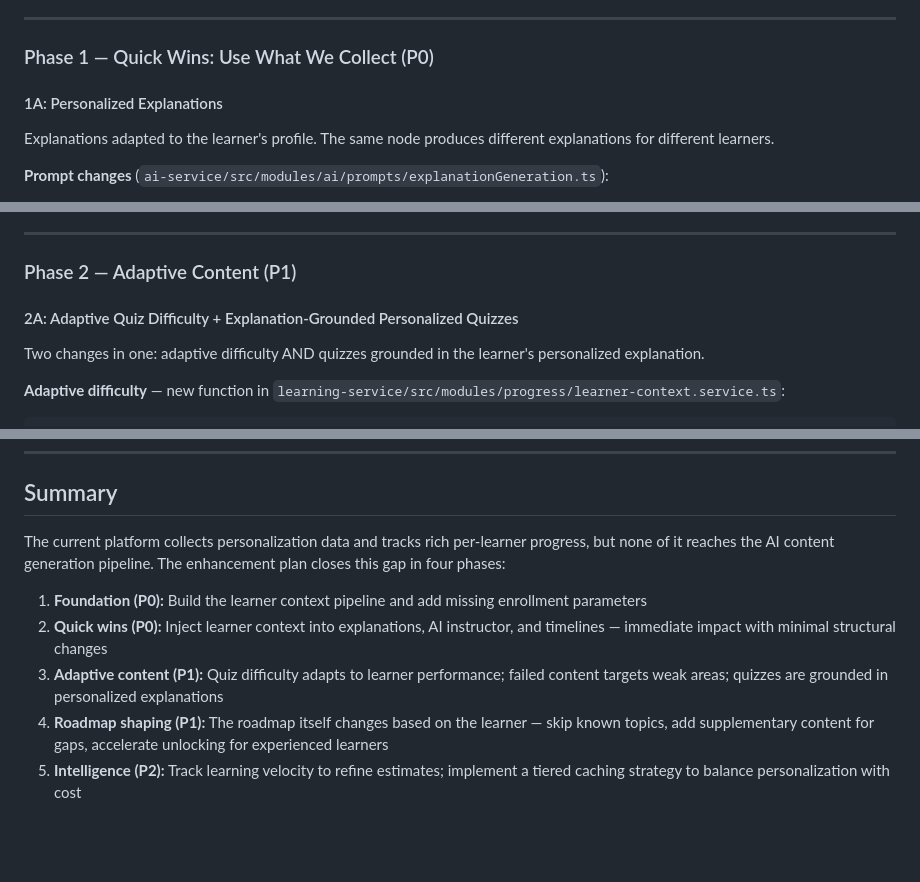
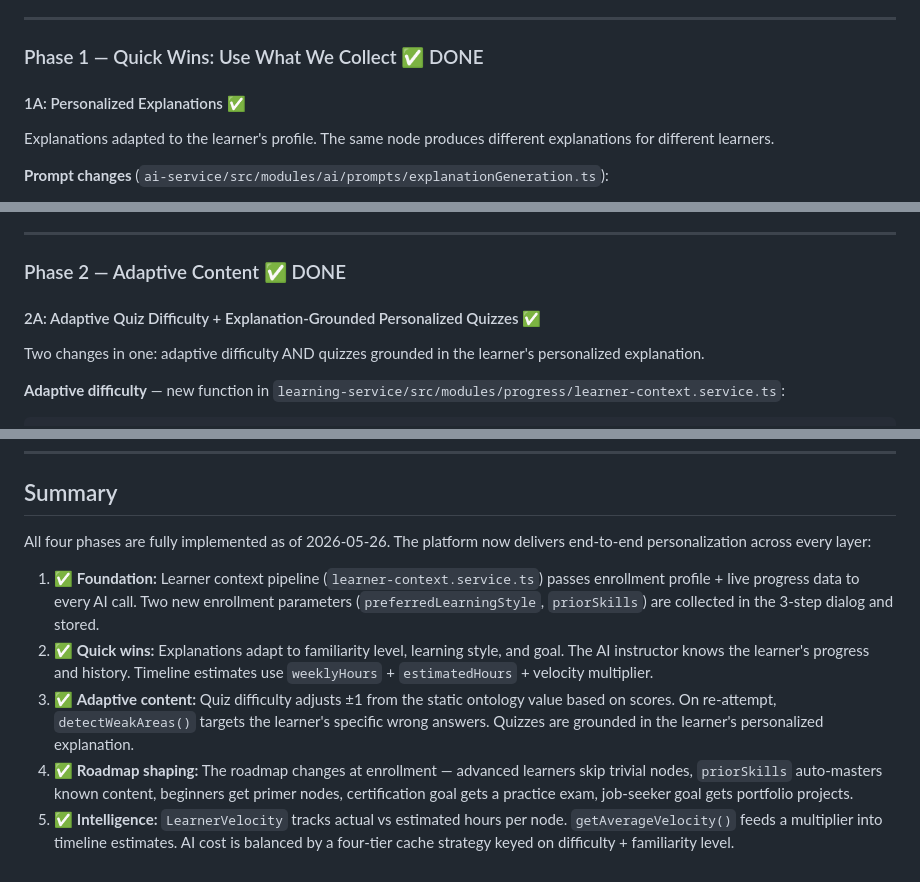
Before and after one commit to Yihun-Alemayehu/ai-driven-personalized-learning-roadmap-generator-and-tutor-backend, a Markdown page: PERSONALIZATION_PLAN.md, 3 parts joined by grey strips. Drawn GitHub-style; blank space fills up the shorter version.

```diff
--- a/PERSONALIZATION_PLAN.md
+++ b/PERSONALIZATION_PLAN.md
@@ -184,9 +182,9 @@ async function buildLearnerContext(
 
 ---
 
-### Phase 1 — Quick Wins: Use What We Collect (P0)
+### Phase 1 — Quick Wins: Use What We Collect ✅ DONE
 
-#### 1A: Personalized Explanations
+#### 1A: Personalized Explanations ✅
 
 Explanations adapted to the learner's profile. The same node produces different explanations for different learners.
 
@@ -299,9 +297,9 @@ async function getTimelineEstimate(enrollmentId: string, userId: string) {
 
 ---
 
-### Phase 2 — Adaptive Content (P1)
+### Phase 2 — Adaptive Content ✅ DONE
 
-#### 2A: Adaptive Quiz Difficulty + Explanation-Grounded Personalized Quizzes
+#### 2A: Adaptive Quiz Difficulty + Explanation-Grounded Personalized Quizzes ✅
 
 Two changes in one: adaptive difficulty AND quizzes grounded in the learner's personalized explanation.
 
@@ -584,10 +582,10 @@ Replace global per-node caching with a tiered strategy that balances personaliza
 
 ## Summary
 
-The current platform collects personalization data and tracks rich per-learner progress, but none of it reaches the AI content generation pipeline. The enhancement plan closes this gap in four phases:
+All four phases are fully implemented as of 2026-05-26. The platform now delivers end-to-end personalization across every layer:
 
-1. **Foundation (P0):** Build the learner context pipeline and add missing enrollment parameters
-2. **Quick wins (P0):** Inject learner context into explanations, AI instructor, and timelines — immediate impact with minimal structural changes
-3. **Adaptive content (P1):** Quiz difficulty adapts to learner performance; failed content targets weak areas; quizzes are grounded in personalized explanations
-4. **Roadmap shaping (P1):** The roadmap itself changes based on the learner — skip known topics, add supplementary content for gaps, accelerate unlocking for experienced learners
-5. **Intelligence (P2):** Track learning velocity to refine estimates; implement a tiered caching strategy to balance personalization with cost
+1. ✅ **Foundation:** Learner context pipeline (`learner-context.service.ts`) passes enrollment profile + live progress data to every AI call. Two new enrollment parameters (`preferredLearningStyle`, `priorSkills`) are collected in the 3-step dialog and stored.
+2. ✅ **Quick wins:** Explanations adapt to familiarity level, learning style, and goal. The AI instructor knows the learner's progress and history. Timeline estimates use `weeklyHours` + `estimatedHours` + velocity multiplier.
+3. ✅ **Adaptive content:** Quiz difficulty adjusts ±1 from the static ontology value based on scores. On re-attempt, `detectWeakAreas()` targets the learner's specific wrong answers. Quizzes are grounded in the learner's personalized explanation.
+4. ✅ **Roadmap shaping:** The roadmap changes at enrollment — advanced learners skip trivial nodes, `priorSkills` auto-masters known content, beginners get primer nodes, certification goal gets a practice exam, job-seeker goal gets portfolio projects.
+5. ✅ **Intelligence:** `LearnerVelocity` tracks actual vs estimated hours per node. `getAverageVelocity()` feeds a multiplier into timeline estimates. AI cost is balanced by a four-tier cache strategy keyed on difficulty + familiarity level.
```
Also changed, not shown: other parts of PERSONALIZATION_PLAN.md (+77 -79 lines).
